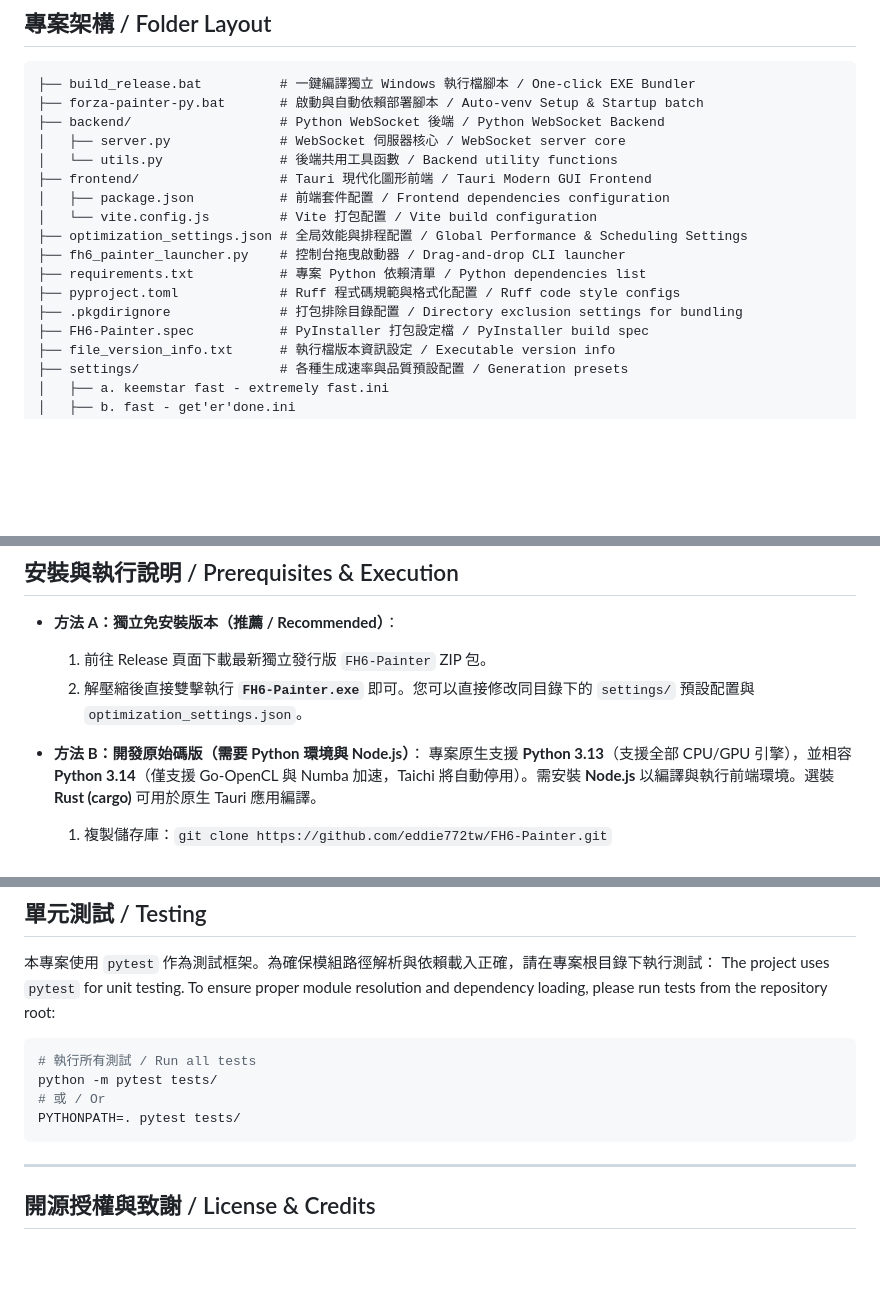
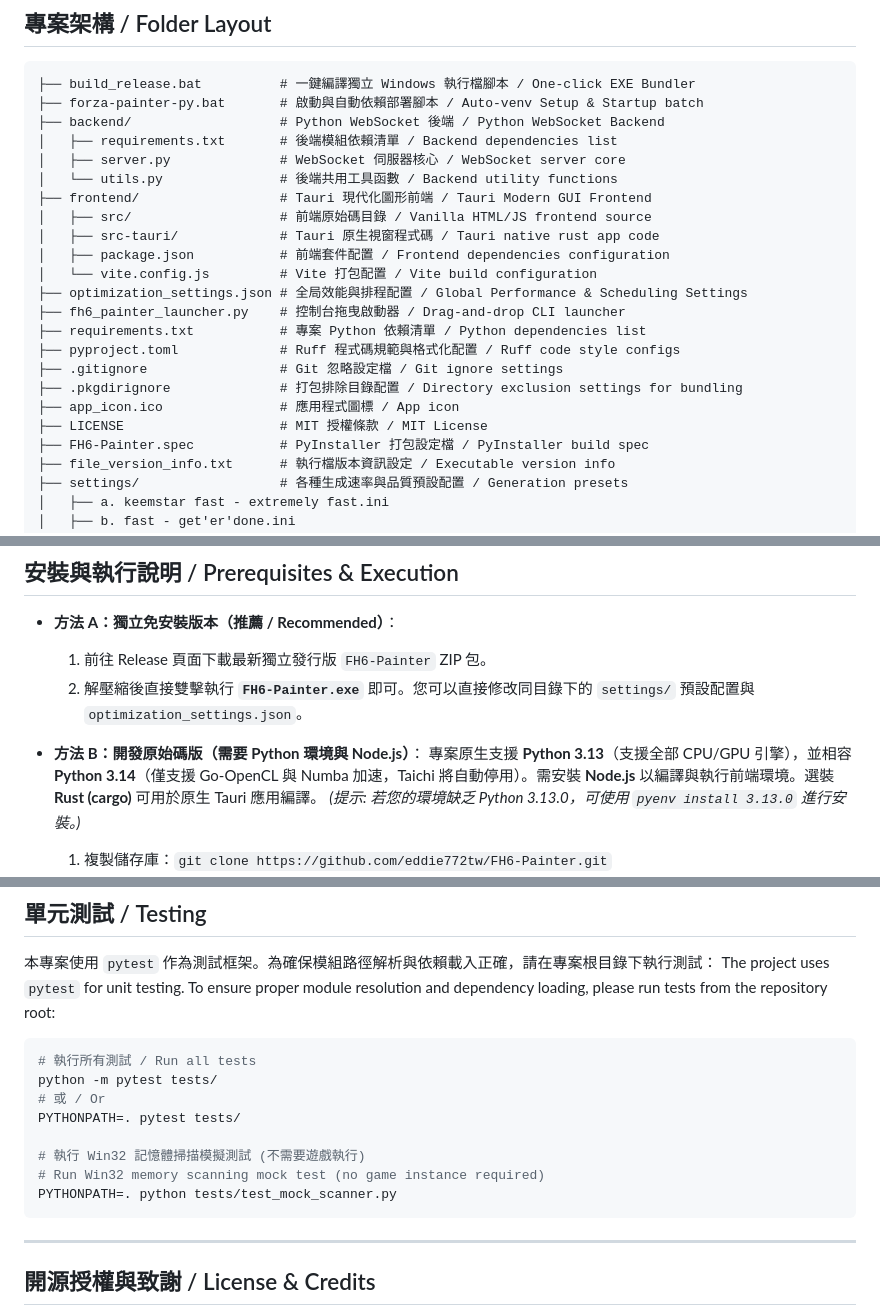
Before and after one commit to eddie772tw/FH6-Painter, a Markdown page: README.md, 3 parts joined by grey strips. GitHub-like rendering; blank space fills up the shorter version.

Commit message:
docs: update README.md to reflect current repository state
- Add missing files and folders (e.g., backend/requirements.txt, frontend/src, .gitignore, etc.) to the directory tree representation
- Include instructions to run Win32 memory scanning mock tests (`test_mock_scanner.py`)
- Add a helpful tip recommending pyenv for installing Python 3.13 if not present in the environment

Co-authored-by: eddie772tw <124030741+eddie772tw@users.noreply.github.com>

````diff
--- a/README.md
+++ b/README.md
@@ -49,16 +49,22 @@ Support Go-OpenCL, Taichi, and Numba acceleration across CPU and GPU, provide GU
 ├── build_release.bat          # 一鍵編譯獨立 Windows 執行檔腳本 / One-click EXE Bundler
 ├── forza-painter-py.bat       # 啟動與自動依賴部署腳本 / Auto-venv Setup & Startup batch
 ├── backend/                   # Python WebSocket 後端 / Python WebSocket Backend
+│   ├── requirements.txt       # 後端模組依賴清單 / Backend dependencies list
 │   ├── server.py              # WebSocket 伺服器核心 / WebSocket server core
 │   └── utils.py               # 後端共用工具函數 / Backend utility functions
 ├── frontend/                  # Tauri 現代化圖形前端 / Tauri Modern GUI Frontend
+│   ├── src/                   # 前端原始碼目錄 / Vanilla HTML/JS frontend source
+│   ├── src-tauri/             # Tauri 原生視窗程式碼 / Tauri native rust app code
 │   ├── package.json           # 前端套件配置 / Frontend dependencies configuration
 │   └── vite.config.js         # Vite 打包配置 / Vite build configuration
 ├── optimization_settings.json # 全局效能與排程配置 / Global Performance & Scheduling Settings
 ├── fh6_painter_launcher.py    # 控制台拖曳啟動器 / Drag-and-drop CLI launcher
 ├── requirements.txt           # 專案 Python 依賴清單 / Python dependencies list
 ├── pyproject.toml             # Ruff 程式碼規範與格式化配置 / Ruff code style configs
+├── .gitignore                 # Git 忽略設定檔 / Git ignore settings
 ├── .pkgdirignore              # 打包排除目錄配置 / Directory exclusion settings for bundling
+├── app_icon.ico               # 應用程式圖標 / App icon
+├── LICENSE                    # MIT 授權條款 / MIT License
 ├── FH6-Painter.spec           # PyInstaller 打包設定檔 / PyInstaller build spec
 ├── file_version_info.txt      # 執行檔版本資訊設定 / Executable version info
 ├── settings/                  # 各種生成速率與品質預設配置 / Generation presets
@@ -103,6 +109,7 @@ Support Go-OpenCL, Taichi, and Numba acceleration across CPU and GPU, provide GU
     2. 解壓縮後直接雙擊執行 **`FH6-Painter.exe`** 即可。您可以直接修改同目錄下的 `settings/` 預設配置與 `optimization_settings.json`。
 *   **方法 B：開發原始碼版（需要 Python 環境與 Node.js）**：
     專案原生支援 **Python 3.13**（支援全部 CPU/GPU 引擎），並相容 **Python 3.14**（僅支援 Go-OpenCL 與 Numba 加速，Taichi 將自動停用）。需安裝 **Node.js** 以編譯與執行前端環境。選裝 **Rust (cargo)** 可用於原生 Tauri 應用編譯。
+    *(提示: 若您的環境缺乏 Python 3.13.0，可使用 `pyenv install 3.13.0` 進行安裝。)*
     1. 複製儲存庫：`git clone https://github.com/eddie772tw/FH6-Painter.git`
     2. 直接雙擊啟動 **`forza-painter-py.bat`**。該腳本會全自動偵測、建立 Python 3.13 虛擬環境 (`.venv`) 並安裝所有依賴，同時也會透過 npm 安裝前端套件，隨後啟動程式。也可以手動安裝依賴：`pip install -r requirements.txt`、`pip install -r backend/requirements.txt`、`npm --prefix frontend install` 與 `npm --prefix frontend run build`。
 
@@ -252,6 +260,10 @@ The project uses `pytest` for unit testing. To ensure proper module resolution a
 python -m pytest tests/
 # 或 / Or
 PYTHONPATH=. pytest tests/
+
+# 執行 Win32 記憶體掃描模擬測試 (不需要遊戲執行)
+# Run Win32 memory scanning mock test (no game instance required)
+PYTHONPATH=. python tests/test_mock_scanner.py
 ```
 
 ---
````
Also changed, not shown: other parts of README.md (+1 -0 lines).
